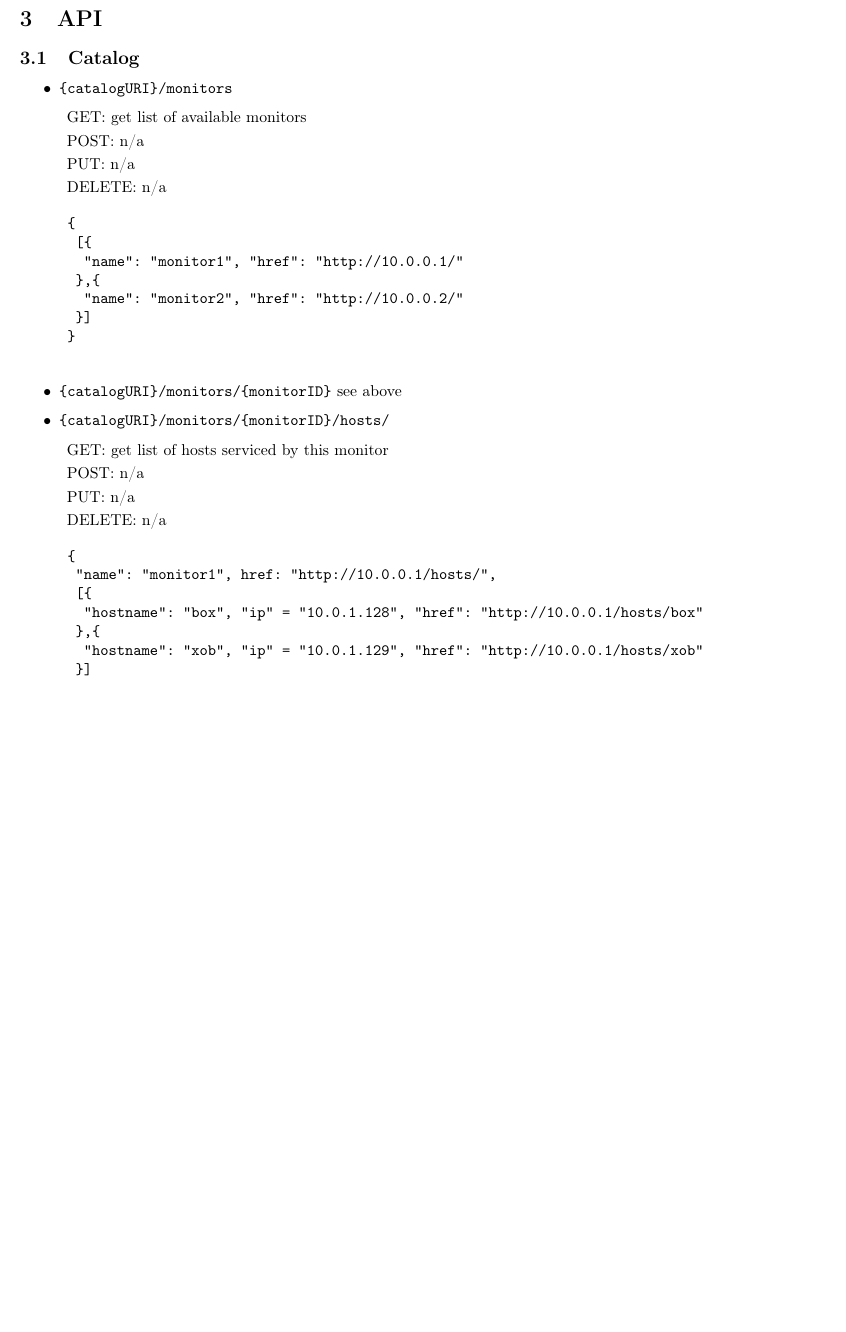
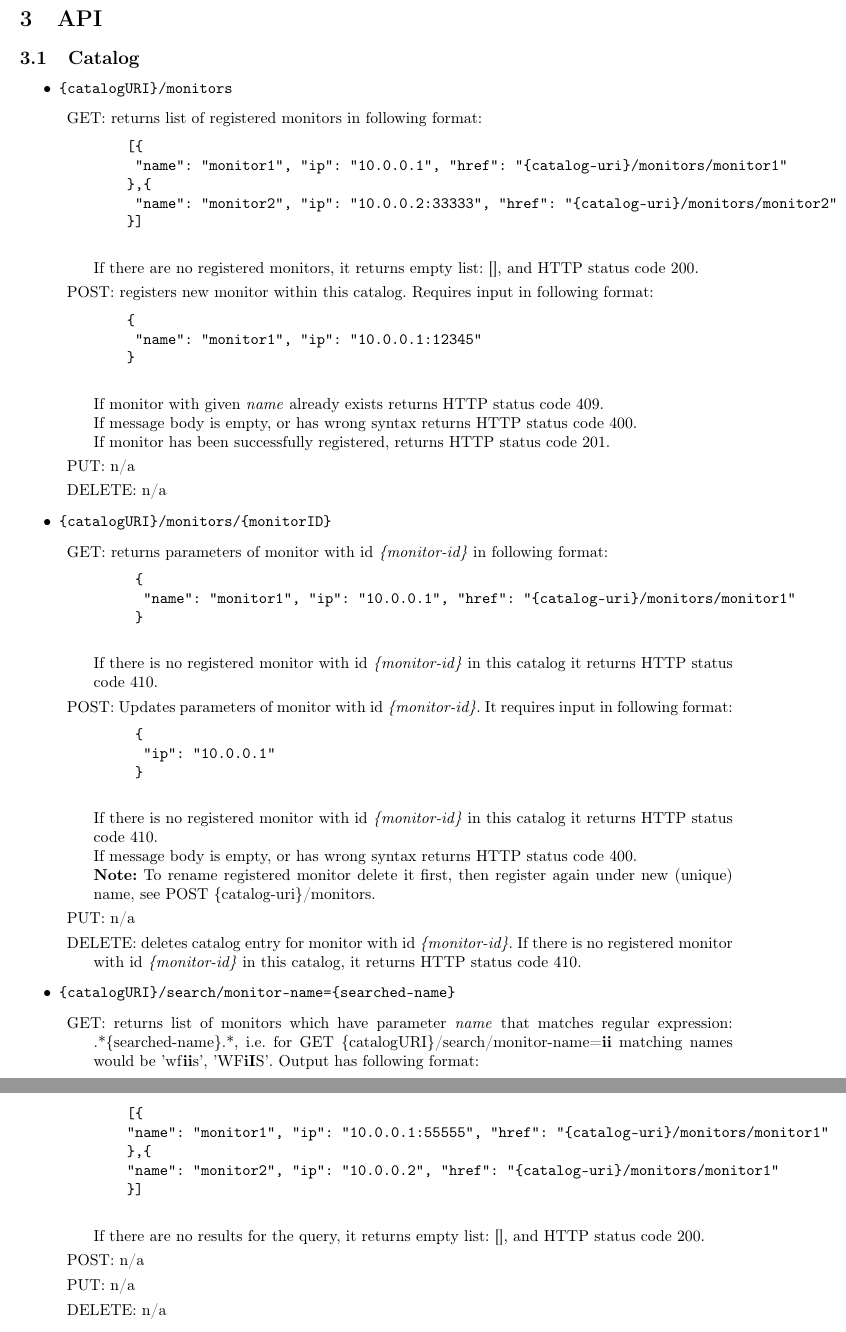
Before and after one commit to puhw-dev/doc, a LaTeX document (api/doc.tex): part of page 5 of 8 before the commit and two parts of pages 5 and 6 of 9 after it, the two joined at a grey line, cut so that both start at the same text, the shorter picture padded with empty space. Compiled offline with pdfLaTeX.

Commit message:
Changed API of Catalog.

```diff
--- a/api/doc.tex
+++ b/api/doc.tex
@@ -142,39 +143,64 @@ Two clients are provided. More details will follow.
 \begin{itemize}
 	\item \texttt{\{catalogURI\}/monitors}
 	\begin{description}
-		\item{GET}: get list of available monitors
+		\item{GET}: returns list of registered monitors in following format:
+			\begin{verbatim}
+				[{
+					"name": "monitor1", "ip": "10.0.0.1", "href": "{catalog-uri}/monitors/monitor1"
+				},{
+					"name": "monitor2", "ip": "10.0.0.2:33333", "href": "{catalog-uri}/monitors/monitor2"
+				}]
+			\end{verbatim}
+		If there are no registered monitors, it returns empty list: [], and HTTP status code 200.
+		\item{POST}: registers new monitor within this catalog. Requires input in following format:
+			\begin{verbatim}
+				{
+					"name": "monitor1", "ip": "10.0.0.1:12345"
+				}
+			\end{verbatim}
+			If monitor with given \textit{name} already exists returns HTTP status code 409.\\
+			If message body is empty, or has wrong syntax returns HTTP status code 400.\\
+			If monitor has been successfully registered, returns HTTP status code 201.
+		\item{PUT}: n/a
+		\item{DELETE}: n/a
+	\end{description}
+	\item \texttt{\{catalogURI\}/monitors/\{monitorID\}}
+	\begin{description}
+			\item{GET}: returns parameters of monitor with id \textit{\{monitor-id\}} in following format:
+				\begin{verbatim}
+					{
+						"name": "monitor1", "ip": "10.0.0.1", "href": "{catalog-uri}/monitors/monitor1"
+					}
+			\end{verbatim}
+			If there is no registered monitor with id \textit{\{monitor-id\}} in this catalog it returns HTTP status code 410.
+			\item{POST}: Updates parameters of monitor with id \textit{\{monitor-id\}}. It requires input in following format:
+				\begin{verbatim}
+					{
+						"ip": "10.0.0.1"
+					}
+				\end{verbatim}
+				If there is no registered monitor with id \textit{\{monitor-id\}} in this catalog it returns HTTP status code 410.\\
+				If message body is empty, or has wrong syntax returns HTTP status code 400.\\
+				\textbf{Note:} To rename registered monitor delete it first, then register again under new (unique) name, see POST \{catalog-uri\}/monitors.
+			\item{PUT}: n/a
+			\item{DELETE}: deletes catalog entry for monitor with id  \textit{\{monitor-id\}}.
+			If there is no registered monitor with id \textit{\{monitor-id\}} in this catalog, it returns HTTP status code 410.
+		\end{description}
+	\item \texttt{\{catalogURI\}/search/monitor-name=\{searched-name\}}
+	\begin{description}
+		\item{GET}: returns list of monitors which have parameter \textit{name} that matches regular expression: .*\{searched-name\}.*, i.e. for GET \{catalogURI\}/search/monitor-name=\textbf{ii}  matching names would be 'wf\textbf{ii}s', 'WF\textbf{iI}S'. Output has following format:
+			\begin{verbatim}
+				[{
+				"name": "monitor1", "ip": "10.0.0.1:55555", "href": "{catalog-uri}/monitors/monitor1"
+				},{
+				"name": "monitor2", "ip": "10.0.0.2", "href": "{catalog-uri}/monitors/monitor1"
+				}]
+			\end{verbatim}
+		If there are no results for the query, it returns empty list: [], and HTTP status code 200.
 		\item{POST}: n/a
 		\item{PUT}: n/a
 		\item{DELETE}: n/a
 	\end{description}
-	\begin{verbatim}
-	{
-		[{
-			"name": "monitor1", "href": "http://10.0.0.1/"
-		},{
-			"name": "monitor2", "href": "http://10.0.0.2/"
-		}]
-	}
-	\end{verbatim}
-	\item \texttt{\{catalogURI\}/monitors/\{monitorID\}}
-	see above
-	\item \texttt{\{catalogURI\}/monitors/\{monitorID\}/hosts/}
-	\begin{description}
-		\item{GET}: get list of hosts serviced by this monitor
-		\item{POST}: n/a
-		\item{PUT}: n/a
-		\item{DELETE}: n/a
-	\end{description}
-	\begin{verbatim}
-	{
-		"name": "monitor1", href: "http://10.0.0.1/hosts/",
-		[{
-			"hostname": "box", "ip" = "10.0.1.128", "href": "http://10.0.0.1/hosts/box"
-		},{
-			"hostname": "xob", "ip" = "10.0.1.129", "href": "http://10.0.0.1/hosts/xob"
-		}]
-	}
-	\end{verbatim}
 \end{itemize}
 \subsection{Monitor}
 \begin{itemize}
```
Also changed, not shown: api/doc.tex (9 more changed lines).
